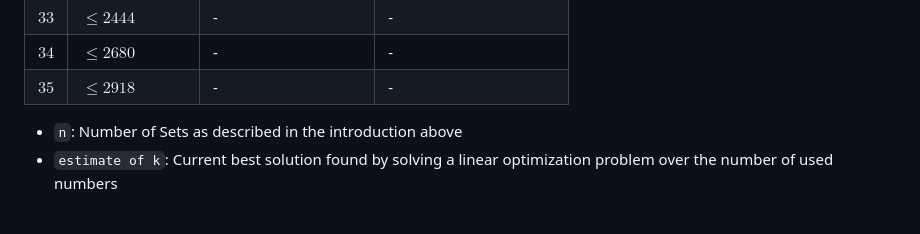
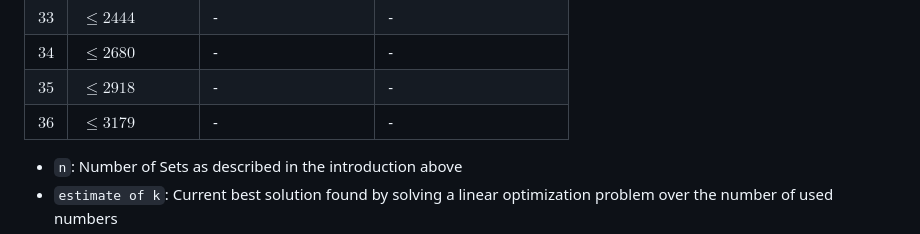
Before and after one commit to HerrPixel/A381294, a Markdown page: README.md, the part around the change. Drawn GitHub-style.

Commit message:
Added bound for n=36

```diff
--- a/README.md
+++ b/README.md
@@ -62,6 +62,7 @@ Where an upper bound for $k$ is given, it is known from a constructed solution.
 | $33$ | $\le 2444$       | -                  | -                      |
 | $34$ | $\le 2680$       | -                  | -                      |
 | $35$ | $\le 2918$       | -                  | -                      |
+| $36$ | $\le 3179$       | -                  | -                      |
 
 -   `n`:
     Number of Sets as described in the introduction above
```
